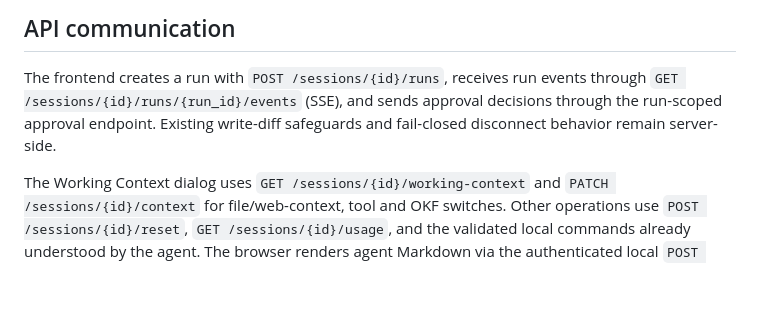
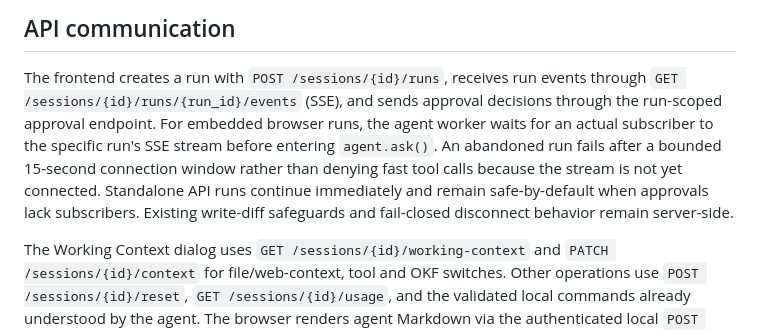
Before and after one commit to sHuewe/cli-agent, a Markdown page: docs/web-ui-api.md, the part around the change. Rendered like a GitHub page; blank space fills up the shorter version.

Commit message:
docs(web): describe per-run SSE subscription handshake and bounded timeout

```diff
--- a/docs/web-ui-api.md
+++ b/docs/web-ui-api.md
@@ -25,8 +25,13 @@ place. The API mode does not write LLM context dumps.
 
 The frontend creates a run with `POST /sessions/{id}/runs`, receives
 run events through `GET /sessions/{id}/runs/{run_id}/events` (SSE), and
-sends approval decisions through the run-scoped approval endpoint. Existing
-write-diff safeguards and fail-closed disconnect behavior remain server-side.
+sends approval decisions through the run-scoped approval endpoint. For embedded
+browser runs, the agent worker waits for an actual subscriber to the specific
+run's SSE stream before entering `agent.ask()`. An abandoned run fails after a
+bounded 15-second connection window rather than denying fast tool calls
+because the stream is not yet connected. Standalone API runs continue
+immediately and remain safe-by-default when approvals lack subscribers.
+Existing write-diff safeguards and fail-closed disconnect behavior remain server-side.
 
 The Working Context dialog uses
 `GET /sessions/{id}/working-context` and
```
